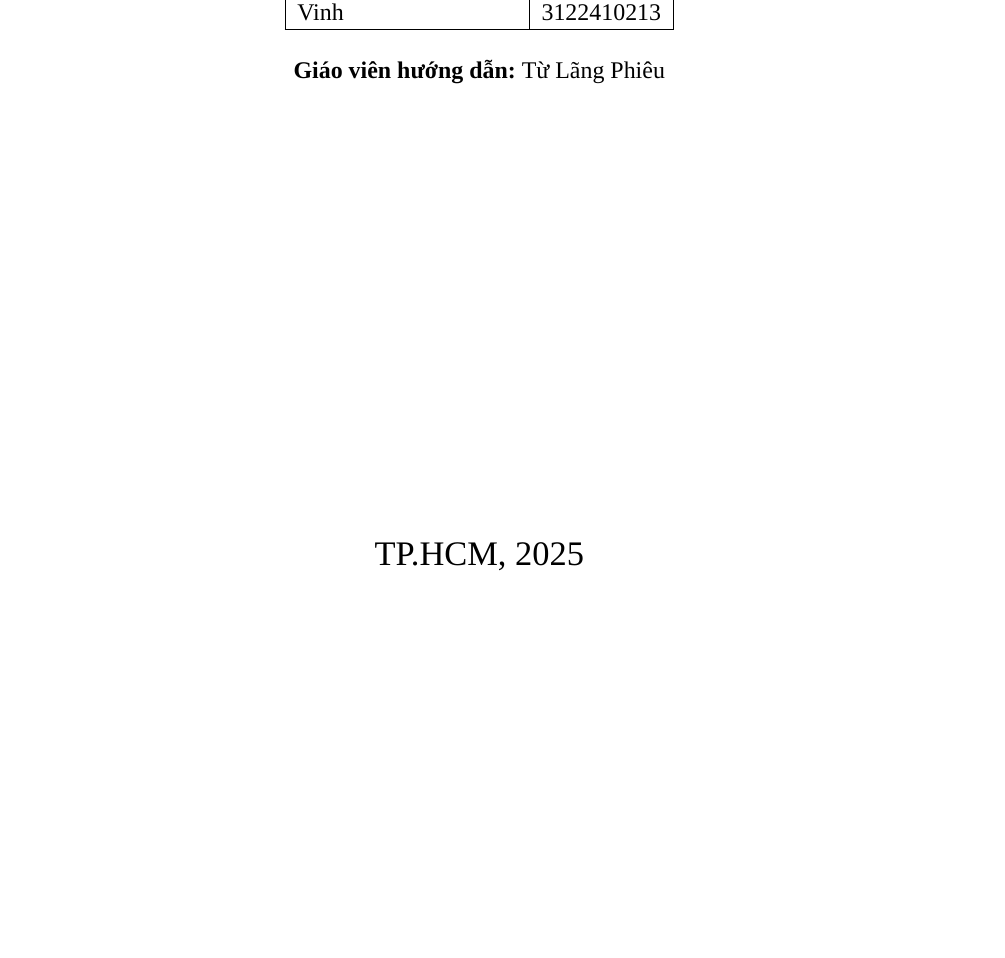
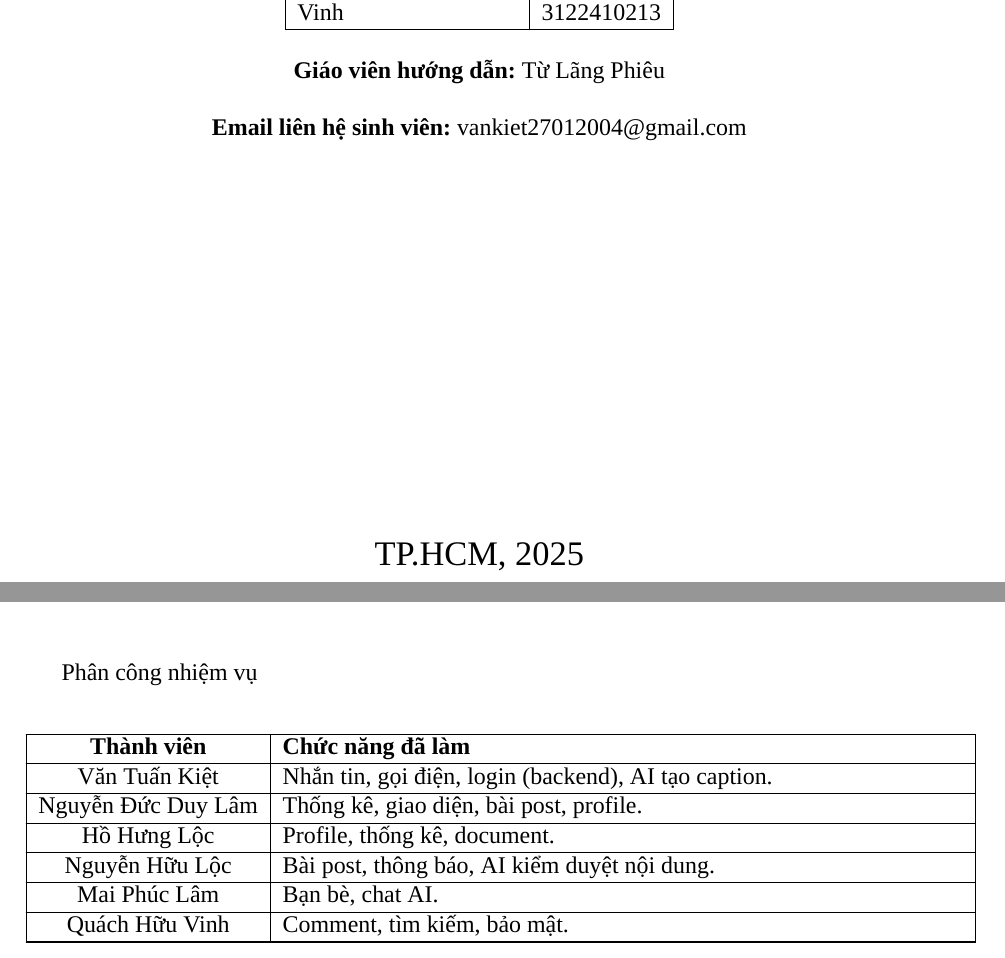
Before and after one commit to duylam15/react-Instagram-clone, a LaTeX document (baocao/main.tex, which reads baocao/chapter/introduction.tex, baocao/header/title.tex): part of page 1 of 41 before the commit and two parts of pages 1 and 5 of 41 after it, the two joined at a grey line, cut so that both start at the same text, the shorter picture padded with empty space. Compiled offline with XeLaTeX; a missing font is replaced by an installed copy or a similar font.

Commit message:
update phancong

```diff
--- a/baocao/chapter/introduction.tex
+++ b/baocao/chapter/introduction.tex
@@ -15,3 +15,31 @@ Dự án \textbf{Clone Instagram} được xây dựng với mục tiêu mô ph
 \end{itemize}
 
 Dự án sử dụng \textbf{ReactJS} làm thư viện chính để xây dựng giao diện, kết hợp với \textbf{Firebase} hoặc \textbf{Node.js} để quản lý dữ liệu. Ngoài ra, các thư viện hỗ trợ như \textbf{Redux}, \textbf{React Router}, \textbf{Ant Design}, \textbf{Tailwind CSS} cũng được sử dụng để tối ưu trải nghiệm người dùng và nâng cao hiệu suất ứng dụng.\\ \\
+
+Phân công nhiệm vụ\\
+
+\begin{longtable}{|c|p{12cm}|}
+    \hline
+    \textbf{Thành viên} & \textbf{Chức năng đã làm} \\
+    \hline
+    \endfirsthead
+    \hline
+    \textbf{Thành viên} & \textbf{Chức năng đã làm} \\
+    \hline
+    \endhead
+    \hline
+    \endfoot
+
+    Văn Tuấn Kiệt & Nhắn tin, gọi điện, login (backend), AI tạo caption. \\
+    \hline
+    Nguyễn Đức Duy Lâm & Thống kê, giao diện, bài post, profile. \\
+    \hline
+    Hồ Hưng Lộc & Profile, thống kê, document. \\
+    \hline
+    Nguyễn Hữu Lộc & Bài post, thông báo, AI kiểm duyệt nội dung. \\
+    \hline
+    Mai Phúc Lâm & Bạn bè, chat AI. \\
+    \hline
+    Quách Hữu Vinh & Comment, tìm kiếm, bảo mật. \\
+    \hline
+\end{longtable}
--- a/baocao/header/title.tex
+++ b/baocao/header/title.tex
@@ -29,6 +29,8 @@
 
     \textbf{Giáo viên hướng dẫn:} Từ Lãng Phiêu \\[0.5cm]
 
+    \textbf{Email liên hệ sinh viên:} vankiet27012004@gmail.com \\[0.5cm]
+
     \vfill
     {\Large TP.HCM, 2025}
 \end{titlepage}
```
Also changed, not shown: 1 other file.
